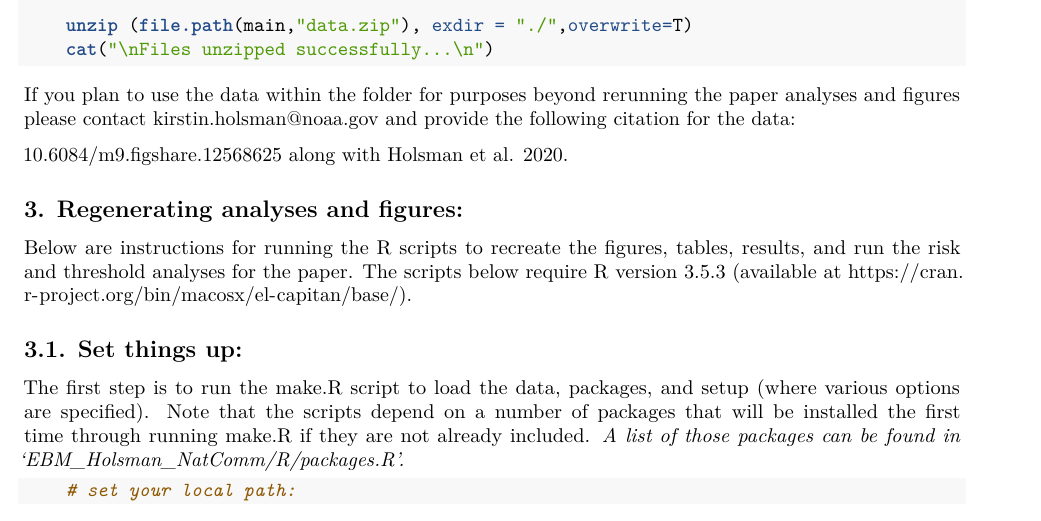
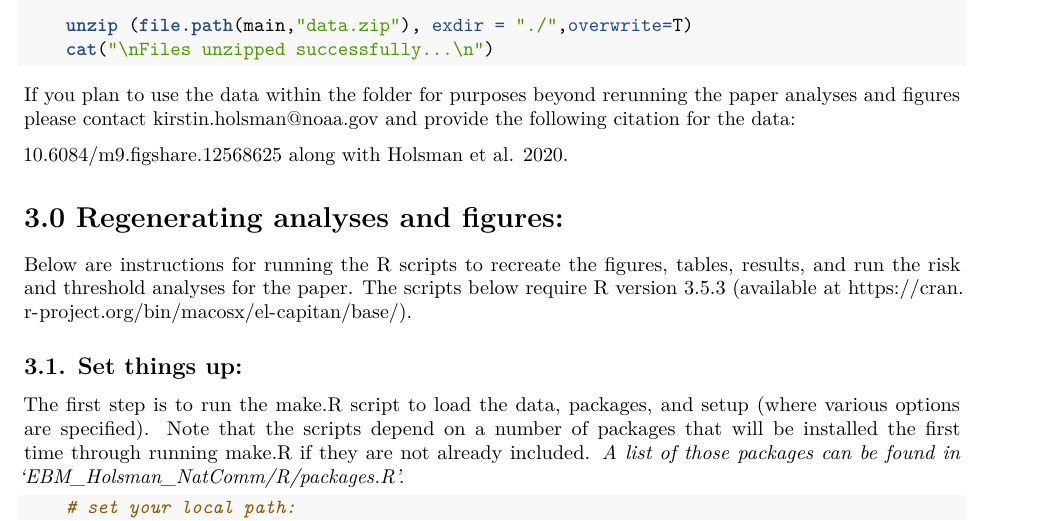
Before and after one commit to kholsman/EBM_Holsman_NatComm, a LaTeX document (README_Holsman_EBMpaper.tex): part of page 2 of 4, cut so that both start at the same text. Compiled offline with pdfLaTeX.

Commit message:
update README

```diff
--- a/README_Holsman_EBMpaper.tex
+++ b/README_Holsman_EBMpaper.tex
@@ -194,7 +194,7 @@ and provide the following citation for the data:
 
 10.6084/m9.figshare.12568625 along with Holsman et al. 2020.
 
-\subsection{3. Regenerating analyses and
+\section{3.0 Regenerating analyses and
 figures:}\label{regenerating-analyses-and-figures}
 
 Below are instructions for running the R scripts to recreate the
```
Also changed, not shown: README.md, README_Holsman_EBMpaper.md, README_Holsman_EBMpaper.pdf, 1 other file.
